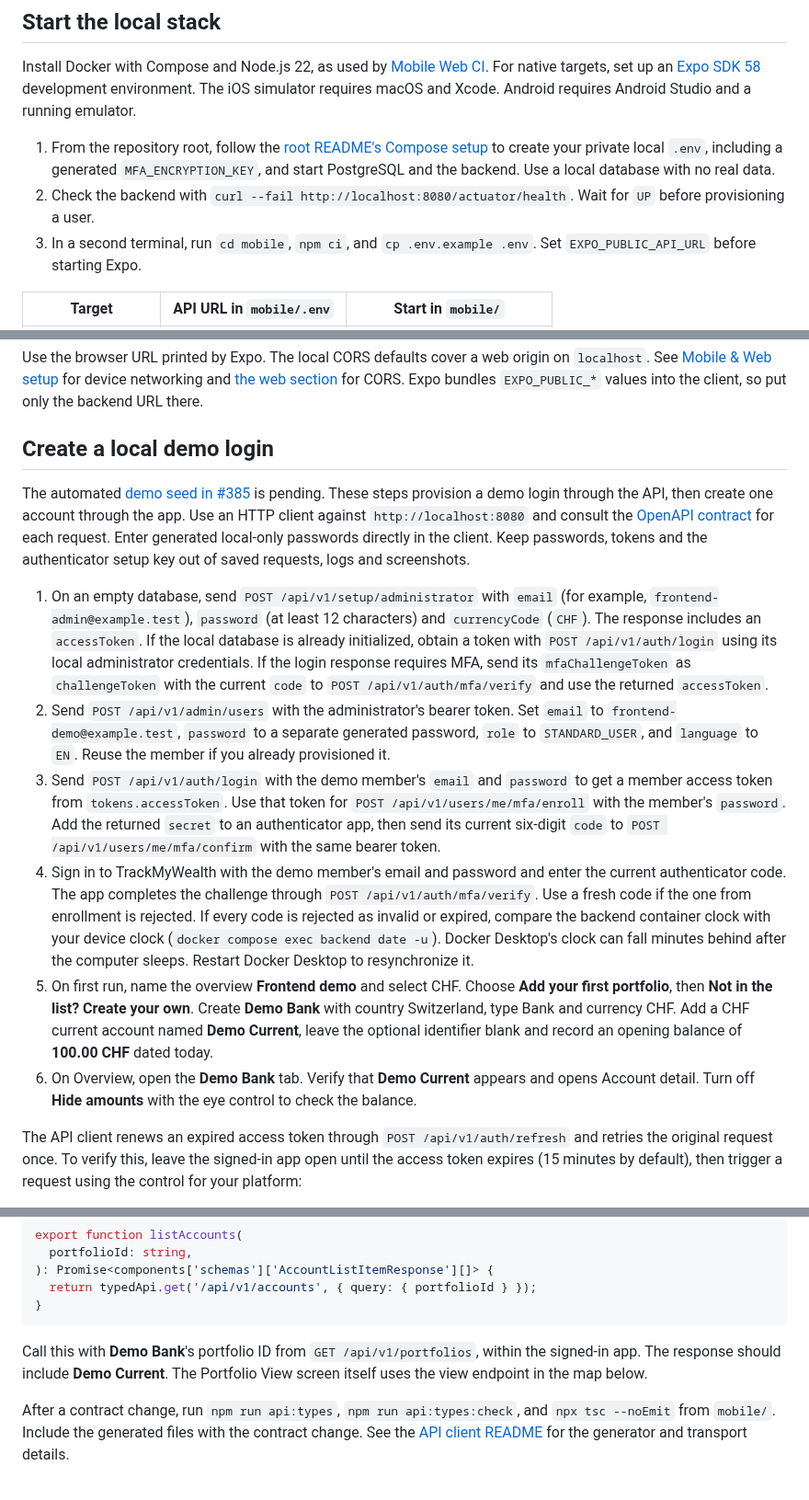
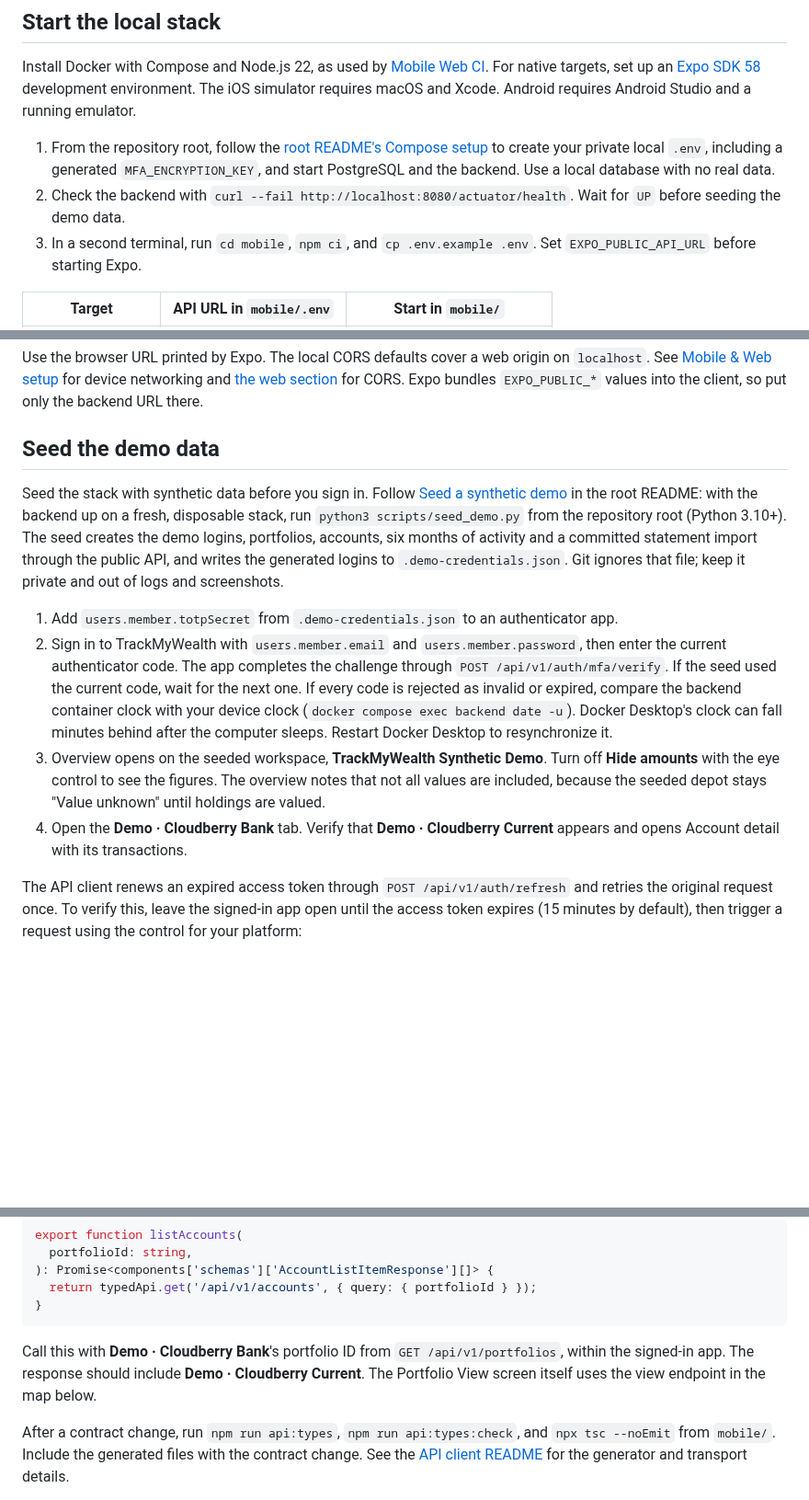
Before and after one commit to hugiFreezy0815/TrackMyWealth, a Markdown page: docs/frontend/README.md, 3 parts joined by grey strips. Shown at 92% size. Drawn GitHub-style; blank space fills up the shorter version.

Commit message:
docs: use the demo seed in the frontend onboarding guide (#386)
#385 shipped scripts/seed_demo.py, so the guide no longer provisions a
demo login and account by hand. It links to the root README's seed
section, signs in as the seeded member, and checks the seeded
Demo · Cloudberry Bank and Demo · Cloudberry Current instead.

Co-Authored-By: Claude Opus 5.5 <noreply@anthropic.com>

````diff
--- a/docs/frontend/README.md
+++ b/docs/frontend/README.md
@@ -7,7 +7,7 @@ Start with a clean TrackMyWealth checkout. This walkthrough uses a local backend
 Install Docker with Compose and Node.js 22, as used by [Mobile Web CI](../../.github/workflows/mobile-web-ci.yml). For native targets, set up an [Expo SDK 58](https://docs.expo.dev/versions/v58.0.0/) development environment. The iOS simulator requires macOS and Xcode. Android requires Android Studio and a running emulator.
 
 1. From the repository root, follow the [root README's Compose setup](../../README.md#running-on-a-nas-or-any-single-machine-self-hosted-setup) to create your private local `.env`, including a generated `MFA_ENCRYPTION_KEY`, and start PostgreSQL and the backend. Use a local database with no real data.
-2. Check the backend with `curl --fail http://localhost:8080/actuator/health`. Wait for `UP` before provisioning a user.
+2. Check the backend with `curl --fail http://localhost:8080/actuator/health`. Wait for `UP` before seeding the demo data.
 3. In a second terminal, run `cd mobile`, `npm ci`, and `cp .env.example .env`. Set `EXPO_PUBLIC_API_URL` before starting Expo.
 
 | Target           | API URL in `mobile/.env` | Start in `mobile/`         |
@@ -18,16 +18,14 @@ Install Docker with Compose and Node.js 22, as used by [Mobile Web CI](../../.gi
 
 Use the browser URL printed by Expo. The local CORS defaults cover a web origin on `localhost`. See [Mobile & Web setup](../../mobile/README.md#running-locally) for device networking and [the web section](../../mobile/README.md#web-app) for CORS. Expo bundles `EXPO_PUBLIC_*` values into the client, so put only the backend URL there.
 
-## Create a local demo login
+## Seed the demo data
 
-The automated [demo seed in #385](https://github.com/hugiFreezy0815/TrackMyWealth/issues/385) is pending. These steps provision a demo login through the API, then create one account through the app. Use an HTTP client against `http://localhost:8080` and consult the [OpenAPI contract](../../api/openapi.yaml) for each request. Enter generated local-only passwords directly in the client. Keep passwords, tokens and the authenticator setup key out of saved requests, logs and screenshots.
+Seed the stack with synthetic data before you sign in. Follow [Seed a synthetic demo](../../README.md#seed-a-synthetic-demo) in the root README: with the backend up on a fresh, disposable stack, run `python3 scripts/seed_demo.py` from the repository root (Python 3.10+). The seed creates the demo logins, portfolios, accounts, six months of activity and a committed statement import through the public API, and writes the generated logins to `.demo-credentials.json`. Git ignores that file; keep it private and out of logs and screenshots.
 
-1. On an empty database, send `POST /api/v1/setup/administrator` with `email` (for example, `frontend-admin@example.test`), `password` (at least 12 characters) and `currencyCode` (`CHF`). The response includes an `accessToken`. If the local database is already initialized, obtain a token with `POST /api/v1/auth/login` using its local administrator credentials. If the login response requires MFA, send its `mfaChallengeToken` as `challengeToken` with the current `code` to `POST /api/v1/auth/mfa/verify` and use the returned `accessToken`.
-2. Send `POST /api/v1/admin/users` with the administrator's bearer token. Set `email` to `frontend-demo@example.test`, `password` to a separate generated password, `role` to `STANDARD_USER`, and `language` to `EN`. Reuse the member if you already provisioned it.
-3. Send `POST /api/v1/auth/login` with the demo member's `email` and `password` to get a member access token from `tokens.accessToken`. Use that token for `POST /api/v1/users/me/mfa/enroll` with the member's `password`. Add the returned `secret` to an authenticator app, then send its current six-digit `code` to `POST /api/v1/users/me/mfa/confirm` with the same bearer token.
-4. Sign in to TrackMyWealth with the demo member's email and password and enter the current authenticator code. The app completes the challenge through `POST /api/v1/auth/mfa/verify`. Use a fresh code if the one from enrollment is rejected. If every code is rejected as invalid or expired, compare the backend container clock with your device clock (`docker compose exec backend date -u`). Docker Desktop's clock can fall minutes behind after the computer sleeps. Restart Docker Desktop to resynchronize it.
-5. On first run, name the overview **Frontend demo** and select CHF. Choose **Add your first portfolio**, then **Not in the list? Create your own**. Create **Demo Bank** with country Switzerland, type Bank and currency CHF. Add a CHF current account named **Demo Current**, leave the optional identifier blank and record an opening balance of **100.00 CHF** dated today.
-6. On Overview, open the **Demo Bank** tab. Verify that **Demo Current** appears and opens Account detail. Turn off **Hide amounts** with the eye control to check the balance.
+1. Add `users.member.totpSecret` from `.demo-credentials.json` to an authenticator app.
+2. Sign in to TrackMyWealth with `users.member.email` and `users.member.password`, then enter the current authenticator code. The app completes the challenge through `POST /api/v1/auth/mfa/verify`. If the seed used the current code, wait for the next one. If every code is rejected as invalid or expired, compare the backend container clock with your device clock (`docker compose exec backend date -u`). Docker Desktop's clock can fall minutes behind after the computer sleeps. Restart Docker Desktop to resynchronize it.
+3. Overview opens on the seeded workspace, **TrackMyWealth Synthetic Demo**. Turn off **Hide amounts** with the eye control to see the figures. The overview notes that not all values are included, because the seeded depot stays "Value unknown" until holdings are valued.
+4. Open the **Demo · Cloudberry Bank** tab. Verify that **Demo · Cloudberry Current** appears and opens Account detail with its transactions.
 
 The API client renews an expired access token through `POST /api/v1/auth/refresh` and retries the original request once. To verify this, leave the signed-in app open until the access token expires (15 minutes by default), then trigger a request using the control for your platform:
 
@@ -53,7 +51,7 @@ export function listAccounts(
 }
 ```
 
-Call this with **Demo Bank**'s portfolio ID from `GET /api/v1/portfolios`, within the signed-in app. The response should include **Demo Current**. The Portfolio View screen itself uses the view endpoint in the map below.
+Call this with **Demo · Cloudberry Bank**'s portfolio ID from `GET /api/v1/portfolios`, within the signed-in app. The response should include **Demo · Cloudberry Current**. The Portfolio View screen itself uses the view endpoint in the map below.
 
 After a contract change, run `npm run api:types`, `npm run api:types:check`, and `npx tsc --noEmit` from `mobile/`. Include the generated files with the contract change. See the [API client README](../../mobile/README.md#api-client) for the generator and transport details.
 
````
Also changed, not shown: other parts of docs/frontend/README.md (+1 -1 lines).
